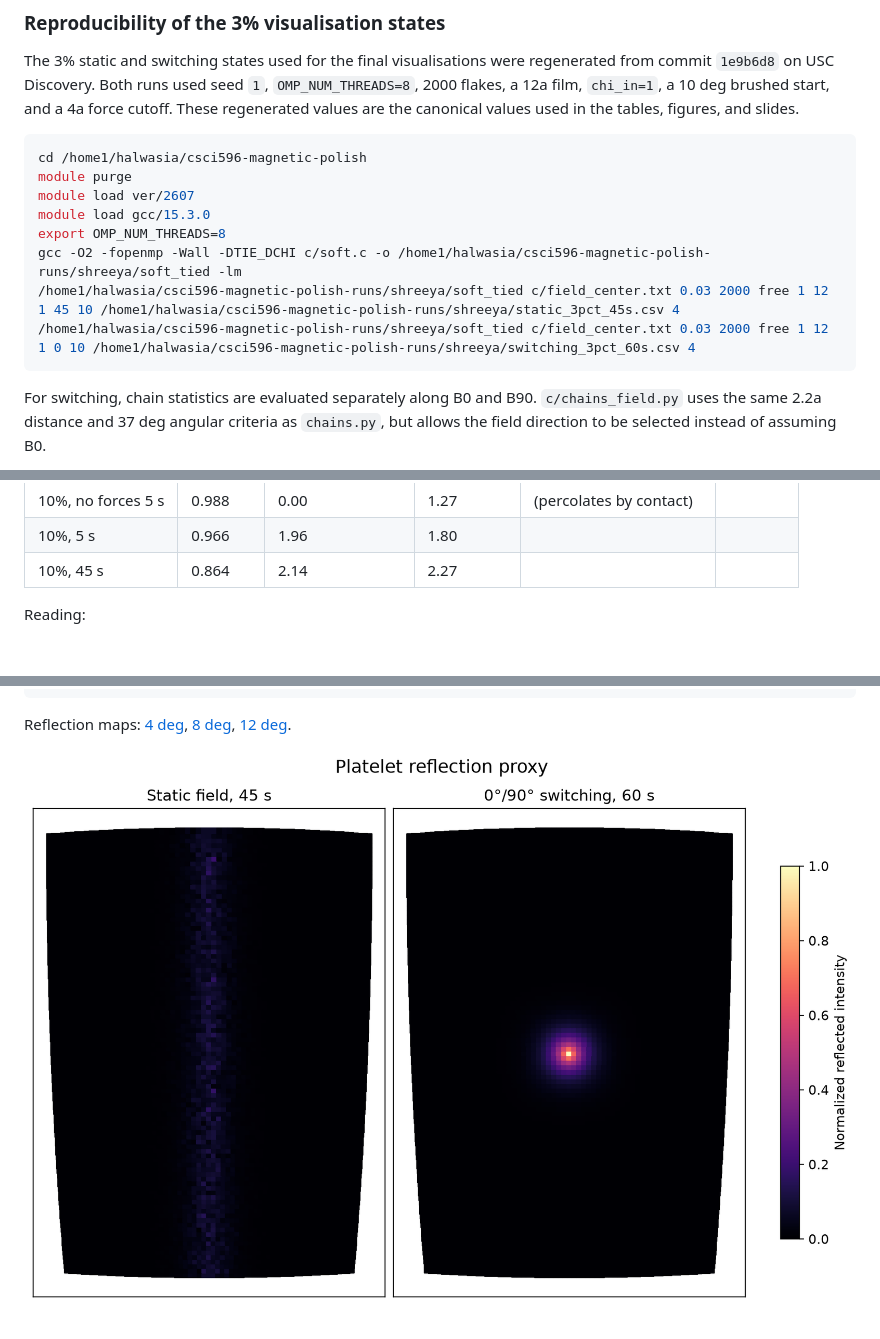
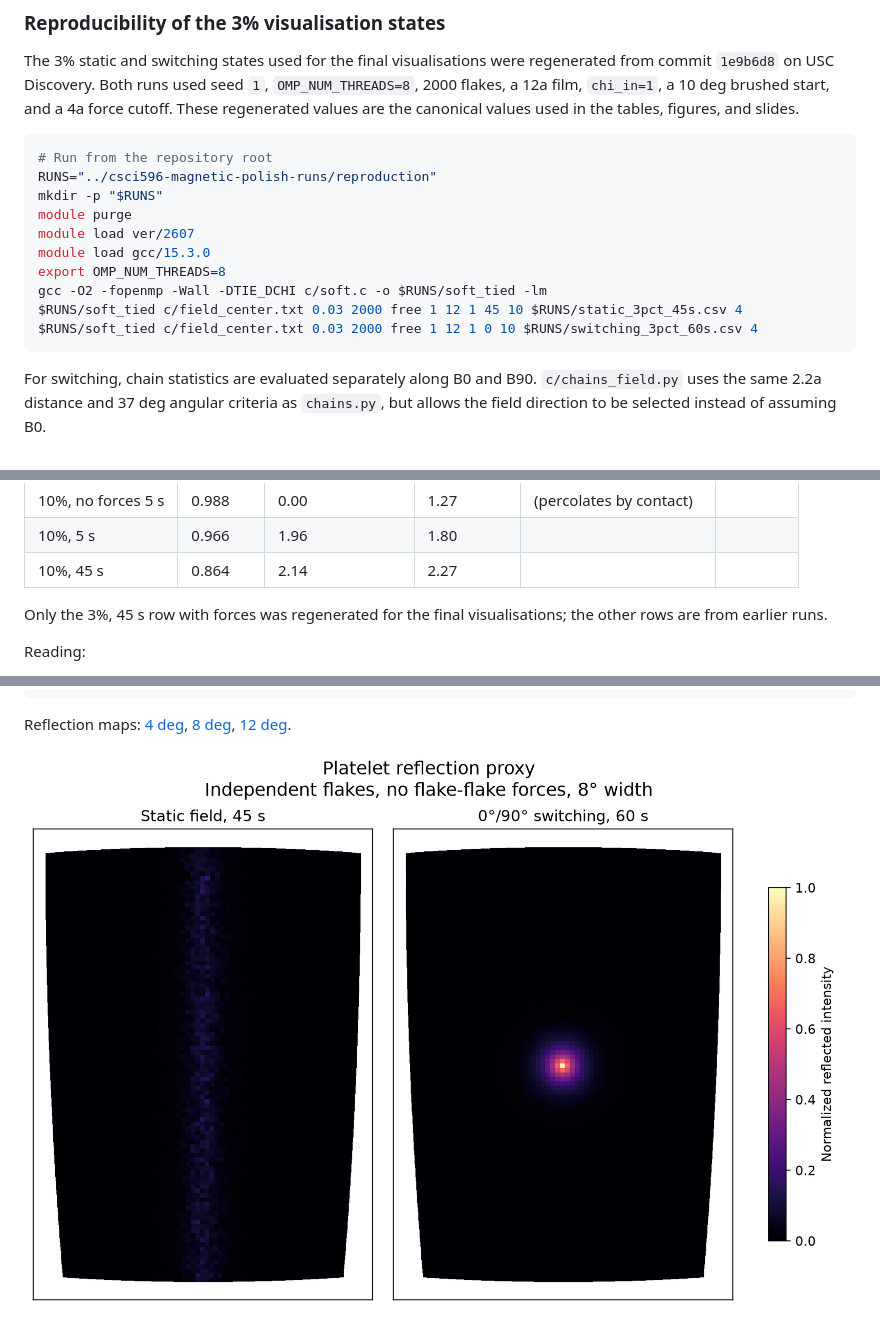
Before and after one commit to vinayaktiwariug20/csci596-magnetic-polish, a Markdown page: README.md, 3 parts joined by grey strips. Drawn GitHub-style; pictures changed too: results/visualization/brdf_width_8.png; blank space fills up the shorter version.

````diff
--- a/README.md
+++ b/README.md
@@ -291,14 +291,16 @@ Chains over longer holds. Tied model, chi_in 1, brushed start, 2000 flakes, 12a
 The 3% static and switching states used for the final visualisations were regenerated from commit `1e9b6d8` on USC Discovery. Both runs used seed `1`, `OMP_NUM_THREADS=8`, 2000 flakes, a 12a film, `chi_in=1`, a 10 deg brushed start, and a 4a force cutoff. These regenerated values are the canonical values used in the tables, figures, and slides.
 
 ```bash
-cd /home1/halwasia/csci596-magnetic-polish
+# Run from the repository root
+RUNS="../csci596-magnetic-polish-runs/reproduction"
+mkdir -p "$RUNS"
 module purge
 module load ver/2607
 module load gcc/15.3.0
 export OMP_NUM_THREADS=8
-gcc -O2 -fopenmp -Wall -DTIE_DCHI c/soft.c -o /home1/halwasia/csci596-magnetic-polish-runs/shreeya/soft_tied -lm
-/home1/halwasia/csci596-magnetic-polish-runs/shreeya/soft_tied c/field_center.txt 0.03 2000 free 1 12 1 45 10 /home1/halwasia/csci596-magnetic-polish-runs/shreeya/static_3pct_45s.csv 4
-/home1/halwasia/csci596-magnetic-polish-runs/shreeya/soft_tied c/field_center.txt 0.03 2000 free 1 12 1 0 10 /home1/halwasia/csci596-magnetic-polish-runs/shreeya/switching_3pct_60s.csv 4
+gcc -O2 -fopenmp -Wall -DTIE_DCHI c/soft.c -o $RUNS/soft_tied -lm
+$RUNS/soft_tied c/field_center.txt 0.03 2000 free 1 12 1 45 10 $RUNS/static_3pct_45s.csv 4
+$RUNS/soft_tied c/field_center.txt 0.03 2000 free 1 12 1 0 10 $RUNS/switching_3pct_60s.csv 4
 ```
 
 For switching, chain statistics are evaluated separately along B0 and B90. `c/chains_field.py` uses the same 2.2a distance and 37 deg angular criteria as `chains.py`, but allows the field direction to be selected instead of assuming B0.
@@ -314,6 +316,8 @@ For switching, chain statistics are evaluated separately along B0 and B90. `c/ch
 | 10%, no forces 5 s | 0.988 | 0.00 | 1.27 | (percolates by contact) | |
 | 10%, 5 s | 0.966 | 1.96 | 1.80 | | |
 | 10%, 45 s | 0.864 | 2.14 | 2.27 | | |
+
+Only the 3%, 45 s row with forces was regenerated for the final visualisations; the other rows are from earlier runs.
 
 Reading:
 - Chains form and keep growing along the field: at 3% the mean chain grows from about 10 to 138 flakes between 5 and 45 s, and the regenerated 45 s state has a largest connected chain of 356 flakes. These are branched clusters rather than single lines and are already limited by the box size. At 10% the flakes are close enough that the count saturates; links per flake still rise.
````
Also changed, not shown: results/visualization/brdf_width_12.png, results/visualization/brdf_width_4.png, 1 other file.
